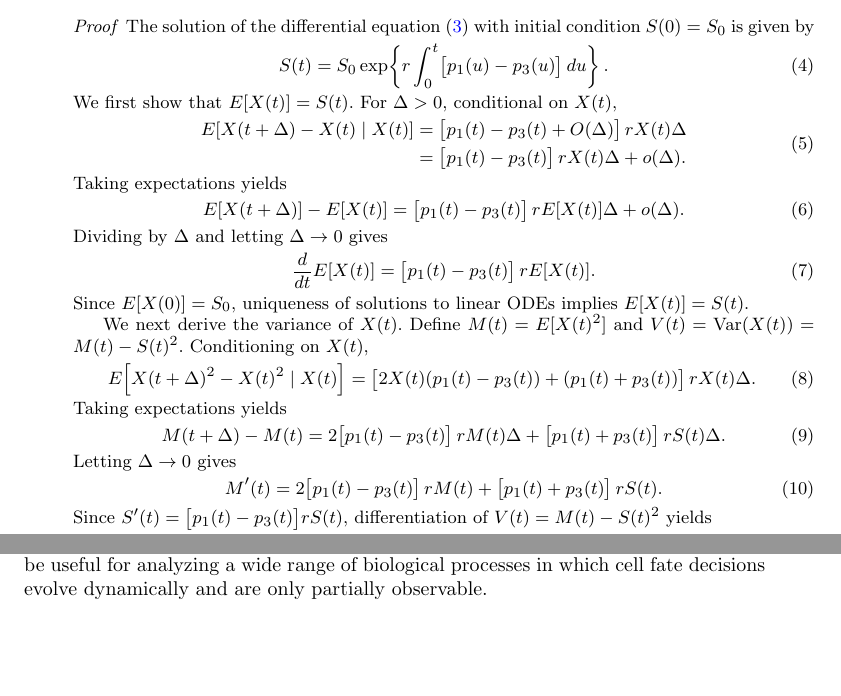
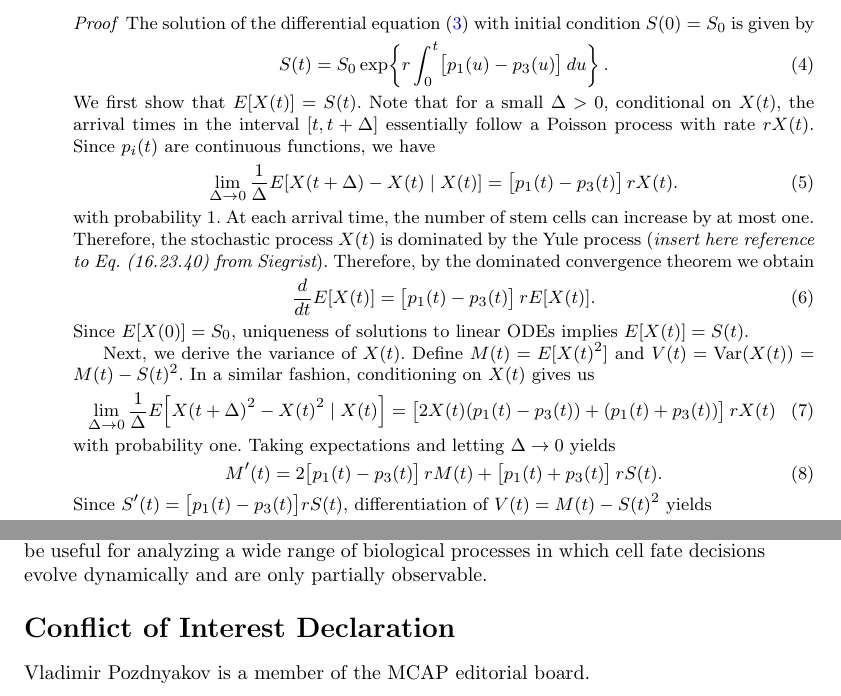
Before and after one commit to huyendn/cell-cnpp, a LaTeX paper (manuscript/manuscript.tex): two parts of pages 6 and 17 of 22, joined at a grey line, cut so that both start at the same text, the shorter picture padded with empty space. Compiled offline with pdfLaTeX.

Commit message:
Update manuscript.tex
Edited the proof a bit and added the COI statement. Could not compile the file, some sty files are missing.

```diff
--- a/manuscript/manuscript.tex
+++ b/manuscript/manuscript.tex
@@ -161,21 +161,13 @@ $S(0)=S_0$ is given by
 \label{eq:S_solution}
 S(t)=S_0 \exp\!\left\{ r\int_0^t \bigl[p_1(u)-p_3(u)\bigr]\,du \right\}.
 \end{equation}
-We first show that $E[X(t)] = S(t)$. For $\Delta>0$, conditional on $X(t)$,
+We first show that $E[X(t)] = S(t)$. Note that for a small $\Delta>0$, conditional on $X(t)$, the arrival times in the interval $[t, t+\Delta]$ essentially follow a Poisson process with rate $rX(t)$. Since $p_i(t)$ are continuous functions, we have
 \begin{equation}
 \label{eq:increment_mean}
-\begin{split}
-E\!\left[X(t+\Delta)-X(t)\mid X(t)\right]
-&=\bigl[p_1(t)-p_3(t)+O(\Delta)\bigr]\,rX(t)\Delta \\
-&=\bigl[p_1(t)-p_3(t)\bigr]\,rX(t)\Delta+o(\Delta).
-\end{split}
+\lim_{\Delta\to 0}\frac{1}{\Delta}E\!\left[X(t+\Delta)-X(t)\mid X(t)\right]=\bigl[p_1(t)-p_3(t)\bigr]\,rX(t).
 \end{equation}
-Taking expectations yields
-\begin{equation}
-E[X(t+\Delta)]-E[X(t)]
-=\bigl[p_1(t)-p_3(t)\bigr]\,rE[X(t)]\Delta+o(\Delta).
-\end{equation}
-Dividing by $\Delta$ and letting $\Delta\to0$ gives
+with probability 1.
+At each arrival time, the number of stem cells can increase by at most one. Therefore, the stochastic process $X(t)$ is dominated by the Yule process ({\it insert here reference to Eq. (16.23.40) from Siegrist}).   Therefore, by the dominated convergence theorem we obtain
 \begin{equation}
 \frac{d}{dt}E[X(t)]
 =\bigl[p_1(t)-p_3(t)\bigr]\,rE[X(t)].
@@ -183,22 +175,13 @@ Dividing by $\Delta$ and letting $\Delta\to0$ gives
 Since $E[X(0)]=S_0$, uniqueness of solutions to linear ODEs implies
 $E[X(t)]=S(t)$.
 
-We next derive the variance of $X(t)$. Define $M(t)=E[X(t)^2]$ and $V(t)=\operatorname{Var}(X(t))=M(t)-S(t)^2$.
-Conditioning on $X(t)$,
+Next, we derive the variance of $X(t)$. Define $M(t)=E[X(t)^2]$ and $V(t)=\operatorname{Var}(X(t))=M(t)-S(t)^2$.
+In a similar fashion, conditioning on $X(t)$ gives us
 \begin{equation}
 \label{eq:increment_second}
-\begin{split}
-E\!\left[X(t+\Delta)^2-X(t)^2\mid X(t)\right]
-&=\bigl[2X(t)(p_1(t)-p_3(t))+(p_1(t)+p_3(t))\bigr]\,rX(t)\Delta.
-\end{split}
+\lim_{\Delta\to 0}\frac{1}{\Delta}E\!\left[X(t+\Delta)^2-X(t)^2\mid X(t)\right]=\bigl[2X(t)(p_1(t)-p_3(t))+(p_1(t)+p_3(t))\bigr]\,rX(t)
 \end{equation}
-Taking expectations yields
-\begin{equation}
-M(t+\Delta)-M(t)
-=2\bigl[p_1(t)-p_3(t)\bigr]\,rM(t)\Delta
-+\bigl[p_1(t)+p_3(t)\bigr]\,rS(t)\Delta.
-\end{equation}
-Letting $\Delta\to0$ gives
+with probability one. Taking expectations and letting $\Delta\to 0$ yields
 \begin{equation}
 \label{eq:Mprime}
 M'(t)
@@ -594,6 +577,10 @@ One key contribution of this work is the development of the likelihood-based inf
 
 Our proposed framework can be extended in useful ways to study more complex cell proliferation processes. The number of division outcomes to can be expanded to include additional progenitor or differentiated cell types, leading to higher-dimensional multi-type branching processes. In addition, while the current model allows division probabilities to be time-dependent, they can be generalized to depend on other covariates, such as spatial location or local cell density. We expect that our approach will be useful for analyzing a wide range of biological processes in which cell fate decisions evolve dynamically and are only partially observable.
 
+\section*{Conflict of Interest Declaration}
+Vladimir Pozdnyakov is a member of the MCAP editorial board.
+
+
 \section*{Supplementary Materials} \label{supplement}
 \subsection*{Fitting Inverse Gaussian Distribution to the Stopping Time}
 The simulated stopping data is obtained from 100 realizations of the process with the initial count of 200, division rate of 0.2, and division probabilities $p_1(t) = \frac{0.55}{1 + 0.005(t-4)^2}$, $p_2(t) = \frac{0.15}{1 + (t-12)^2}$, $p_4(t) = \frac{0.20}{1+(t-20)^2}$, and $p_3(t) = 1-p_1(t)-p_2(t)-p_4(t)$. The simulated stopping time data is then shifted by $-\tau_{\min}$. The maximum likelihood estimates of mean and shape parameter of the inverse Gaussian distribution are shown in table \ref{tab:stopping_time_est}. The estimates are then used to fit the distribution to the simulated data.
```
